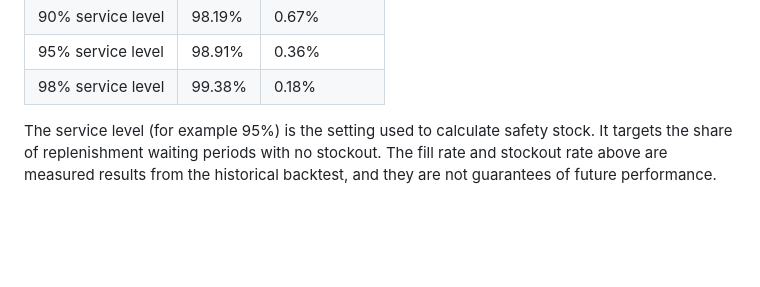
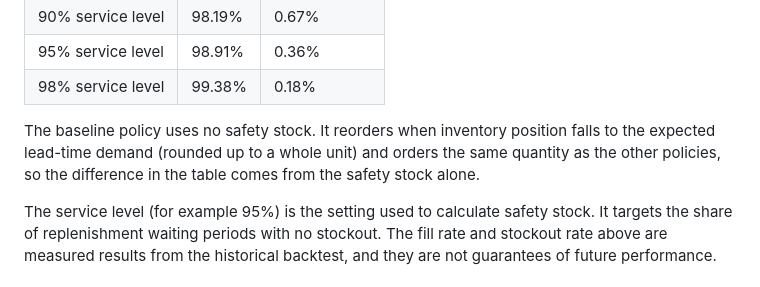
Before and after one commit to chizotam/DEMAND-FORCASTING-AND-INVENTORY-OPTIMIZATION-SYSTEM, a Markdown page: README.md, the part around the change. Drawn GitHub-style; blank space fills up the shorter version.

```diff
--- a/README.md
+++ b/README.md
@@ -35,7 +35,7 @@ Inventory policy backtest (7-day lead time):
 | 95% service level | 98.91% | 0.36% |
 | 98% service level | 99.38% | 0.18% |
 
-<!-- TODO: add one line saying what the baseline policy was -->
+The baseline policy uses no safety stock. It reorders when inventory position falls to the expected lead-time demand (rounded up to a whole unit) and orders the same quantity as the other policies, so the difference in the table comes from the safety stock alone.
 
 The service level (for example 95%) is the setting used to calculate safety stock. It targets the share of replenishment waiting periods with no stockout. The fill rate and stockout rate above are measured results from the historical backtest, and they are not guarantees of future performance.
 
```
